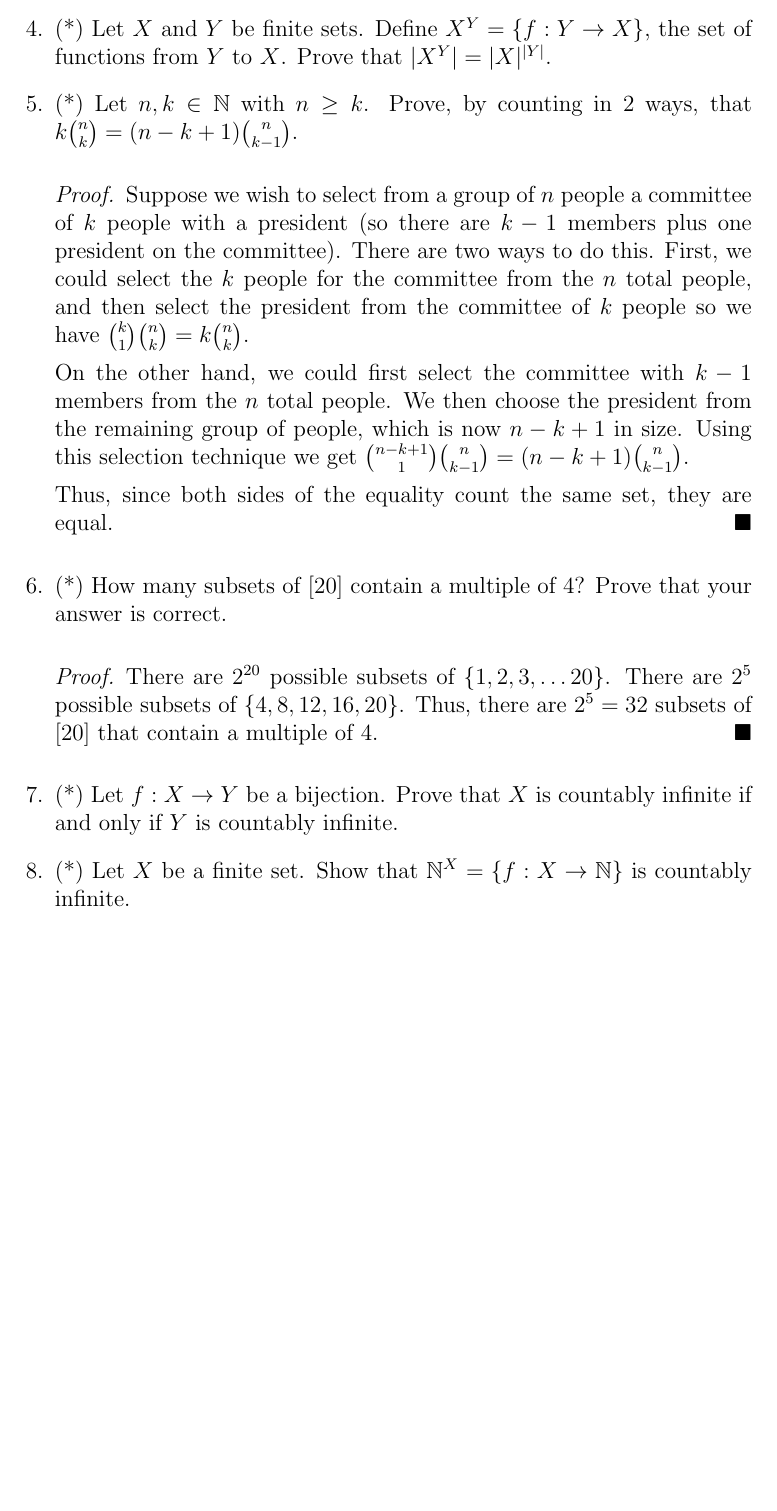
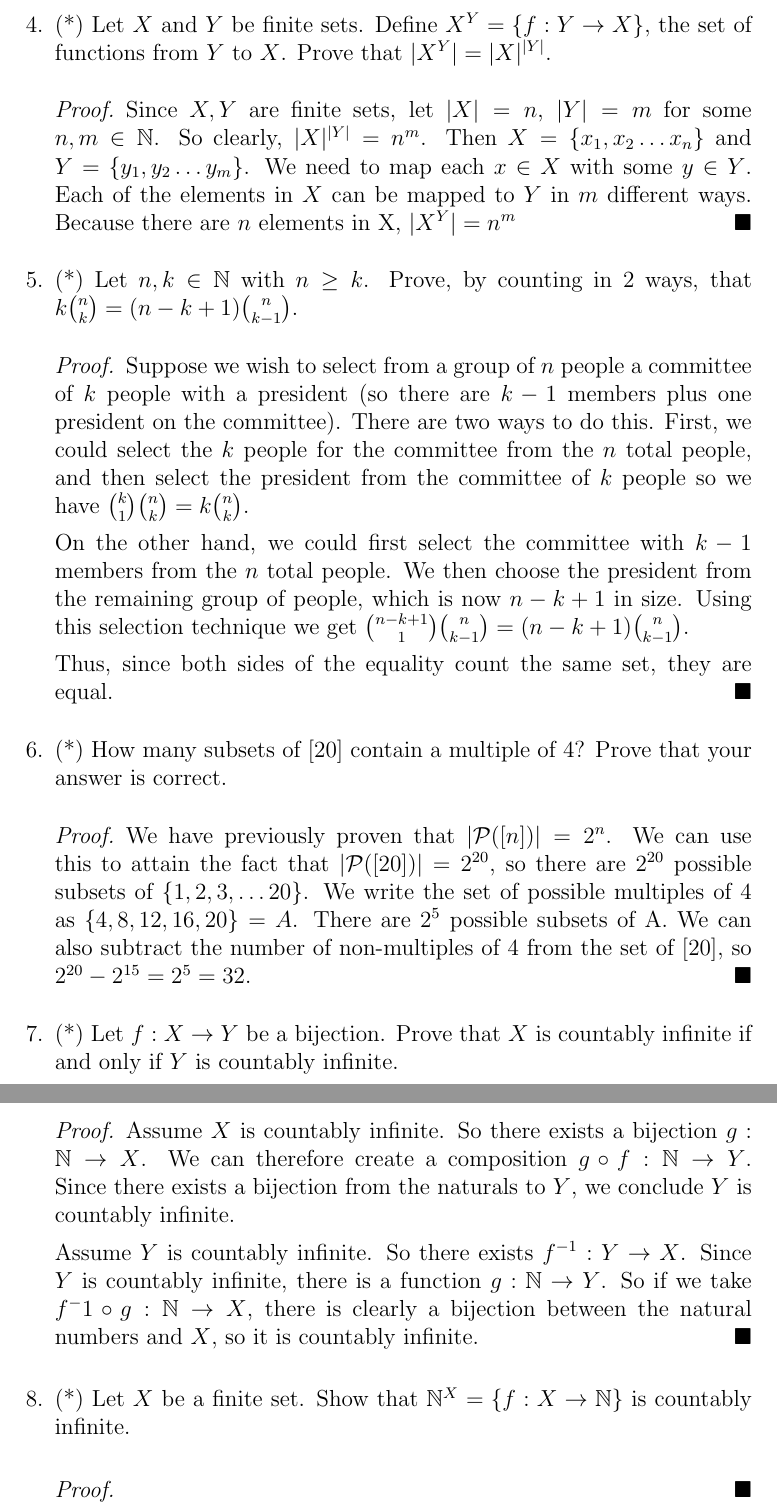
Before and after one commit to cbroms/21127, a LaTeX problem sheet (HW8/127Homework8.tex): part of page 2 of 2 before the commit and two parts of pages 3 and 4 of 4 after it, the two joined at a grey line, cut so that both start at the same text, the shorter picture padded with empty space. Compiled offline with pdfLaTeX.

Commit message:
work on 8

```diff
--- a/HW8/127Homework8.tex
+++ b/HW8/127Homework8.tex
@@ -76,3 +108,6 @@ If $f$ is surjective, then $\forall y \in Y$, $\exists x \in X$ such that $f(x)
+\begin{proof}
+Since $X, Y$ are finite sets, let $|X| = n$, $|Y| = m$ for some $n, m \in \N$. So clearly, $|X|^{|Y|} = n^m$. Then $X = \{x_1, x_2 \dots x_n\}$ and $Y = \{y_1, y_2 \dots y_m\}$. We need to map each $x \in X$ with some $y \in Y$. Each of the elements in $X$ can be mapped to $Y$ in $m$ different ways. Because there are $n$ elements in X, $|X^Y| = n^m$
+\end{proof}
 
 \item (*) Let $n, k\in \N$ with $n\geq k$. Prove, by counting in 2 ways, that $k{n\choose k} = (n-k+1){n\choose k-1}$.
 
@@ -87,12 +122,23 @@ Thus, since both sides of the equality count the same set, they are equal.
 \item (*) How many subsets of $[20]$ contain a multiple of 4? Prove that your answer is correct.
 
 \begin{proof}
-There are $2^{20}$ possible subsets of $\{1, 2, 3, \ldots 20\}$. There are $2^5$ possible subsets of $\{4, 8, 12, 16, 20\}$. Thus, there are $2^5 = 32$ subsets of $[20]$ that contain a multiple of 4.
+We have previously proven that $ | \mathcal{P}([n]) | = 2^n$. We can use this to attain the fact that $| \mathcal{P}([20]) | = 2^{20}$, so there are $2^{20}$ possible subsets of $\{1, 2, 3, \ldots 20\}$. We write the set of possible multiples of 4 as $\{4, 8, 12, 16, 20\}  = A$. There are $2^5$ possible subsets of A. We can also subtract the number of non-multiples of 4 from the set of $[20]$, so $2^{20} - 2^{15} = 2^5 = 32$.
+%Define $X_k = \{A \subseteq [12]\ |\ k \in A\}$. We wish to know $|X_4 \cup X_8 \cup X_{12} \cup X_{16} \cup X_{20}|$. Note that each $X_k$ is th powerset of $[20]$ minus the $k$ element. So for example  $ |X_4 | = \mathcal{P}([20] / \{4\}) $. So we can calculate $|X_4 \cup X_8 \cup X_{12} \cup X_{16} \cup X_{20}|$ as $\sum\limits_{i = 1}^{5}X_{4i} - \sum\limits_{i \neq j, i,j \in A}^{}|X_i \cap X_j| + \sum\limits_{i \neq j \neq k, i,j, k \in A}^{}|X_i \cap X_j \cap X_k| + \sum\limits_{i \neq j \neq k \neq \ell, i,j, k, \ell \in A}^{}|X_i \cap X_j \cap X_k \cap X_\ell|- |X_4 \cap X_8 \cap X_{12} \cap X_{16} \cap X_{20}|$.
 \end{proof}
 
 \item (*) Let $f:X\to Y$ be a bijection. Prove that $X$ is countably infinite if and only if $Y$ is countably infinite.
 
+\begin{proof}
+Assume $X$ is countably infinite. So there exists a bijection $g:\N \to X$. We can therefore create a composition $g \circ f:\N \to Y$. Since there exists a bijection from the naturals to $Y$, we conclude $Y$ is countably infinite.
+
+Assume $Y$ is countably infinite. So there exists $f^{-1}: Y \to X$. Since $Y$ is countably infinite, there is a function $g:\N \to Y$. So if we take $f^-1 \circ g: \N \to X$, there is clearly a bijection between the natural numbers and $X$, so it is countably infinite.
+\end{proof}
+
 \item (*) Let $X$ be a finite set. Show that $\N^X=\{f:X\to \N\}$ is countably infinite.
+
+\begin{proof}
+
+\end{proof}
 
 \end{enumerate}
 
```
Also changed, not shown: HW8/127Homework8.pdf, HW8/127Homework8.tex (34 more changed lines).
